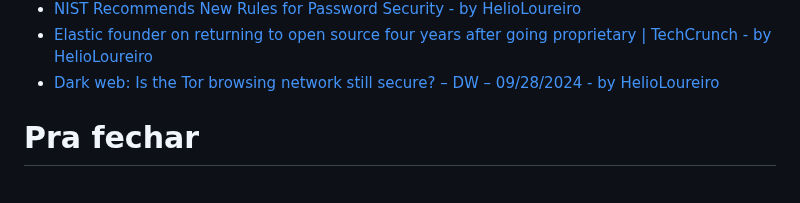
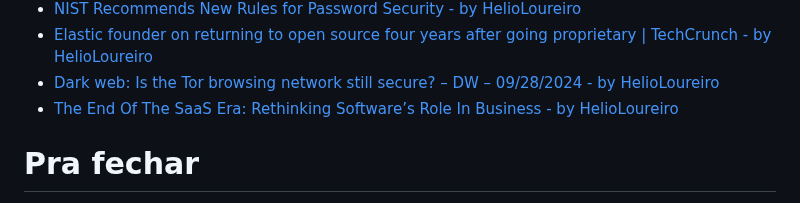
Before and after one commit to helioloureiro/canalunixloadon, a Markdown page: pautas/20240726.md, the part around the change. Drawn GitHub-style.

Commit message:
"Adding pauta  content at Wed Oct  2 10:21:25 2024"

```diff
--- a/pautas/20240726.md
+++ b/pautas/20240726.md
@@ -281,6 +281,7 @@ Que pode ir parar no próximo programa se não der tempo
 * [NIST Recommends New Rules for Password Security - by HelioLoureiro](https://cybersecuritynews.com/nist-rules-password-security/)
 * [Elastic founder on returning to open source four years after going proprietary | TechCrunch - by HelioLoureiro](https://techcrunch.com/2024/09/29/elastic-founder-on-why-they-returned-to-open-source-four-years-after-going-proprietary/)
 * [Dark web: Is the Tor browsing network still secure? – DW – 09/28/2024 - by HelioLoureiro](https://www.dw.com/en/dark-web-is-the-tor-browsing-network-still-secure/a-70342836)
+* [The End Of The SaaS Era: Rethinking Software’s Role In Business - by HelioLoureiro](https://www.forbes.com/sites/josipamajic/2024/09/30/the-end-of-the-saas-era-rethinking-softwares-role-in-business/)
 
 Pra fechar
 ==========
```
